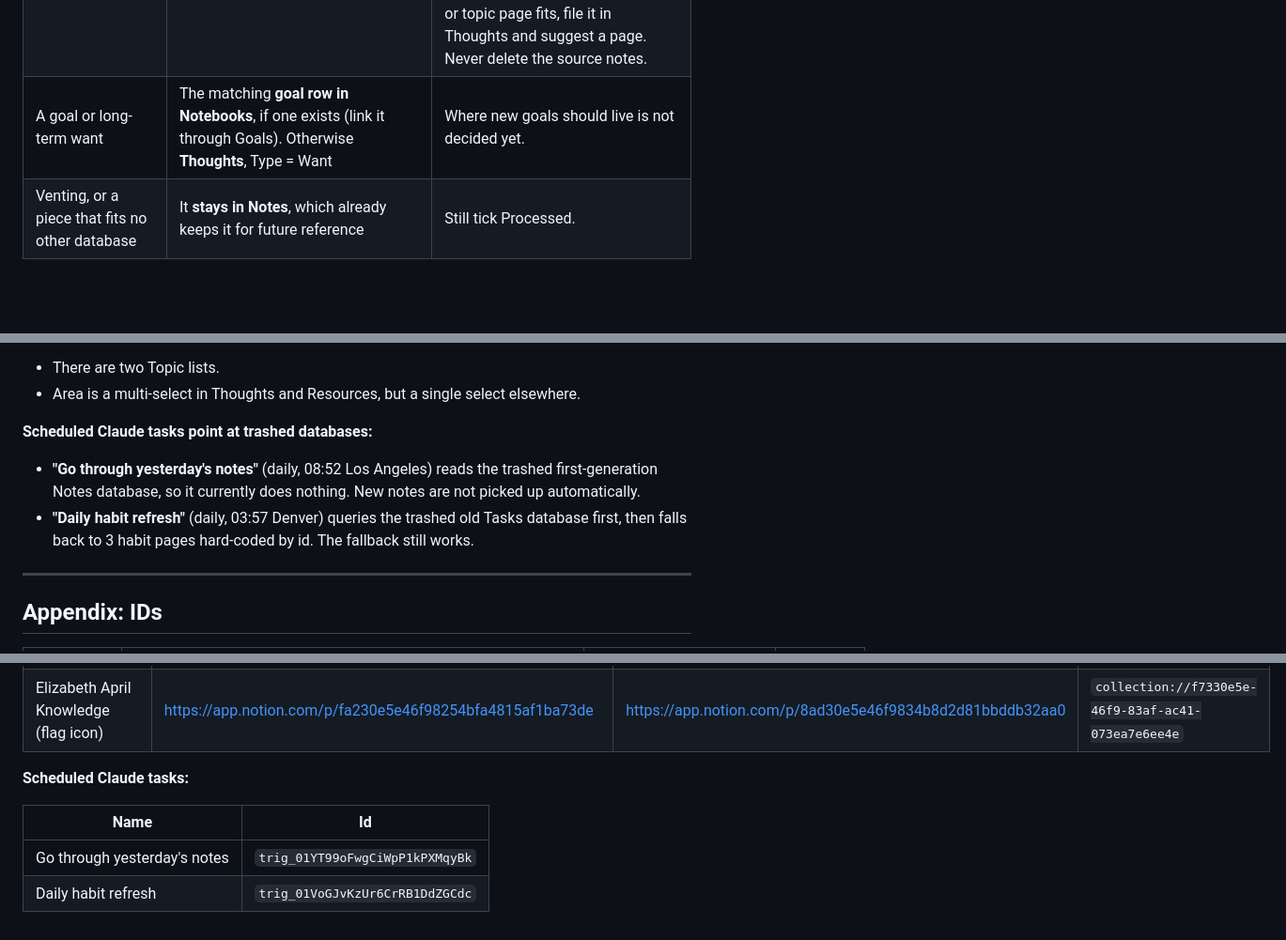
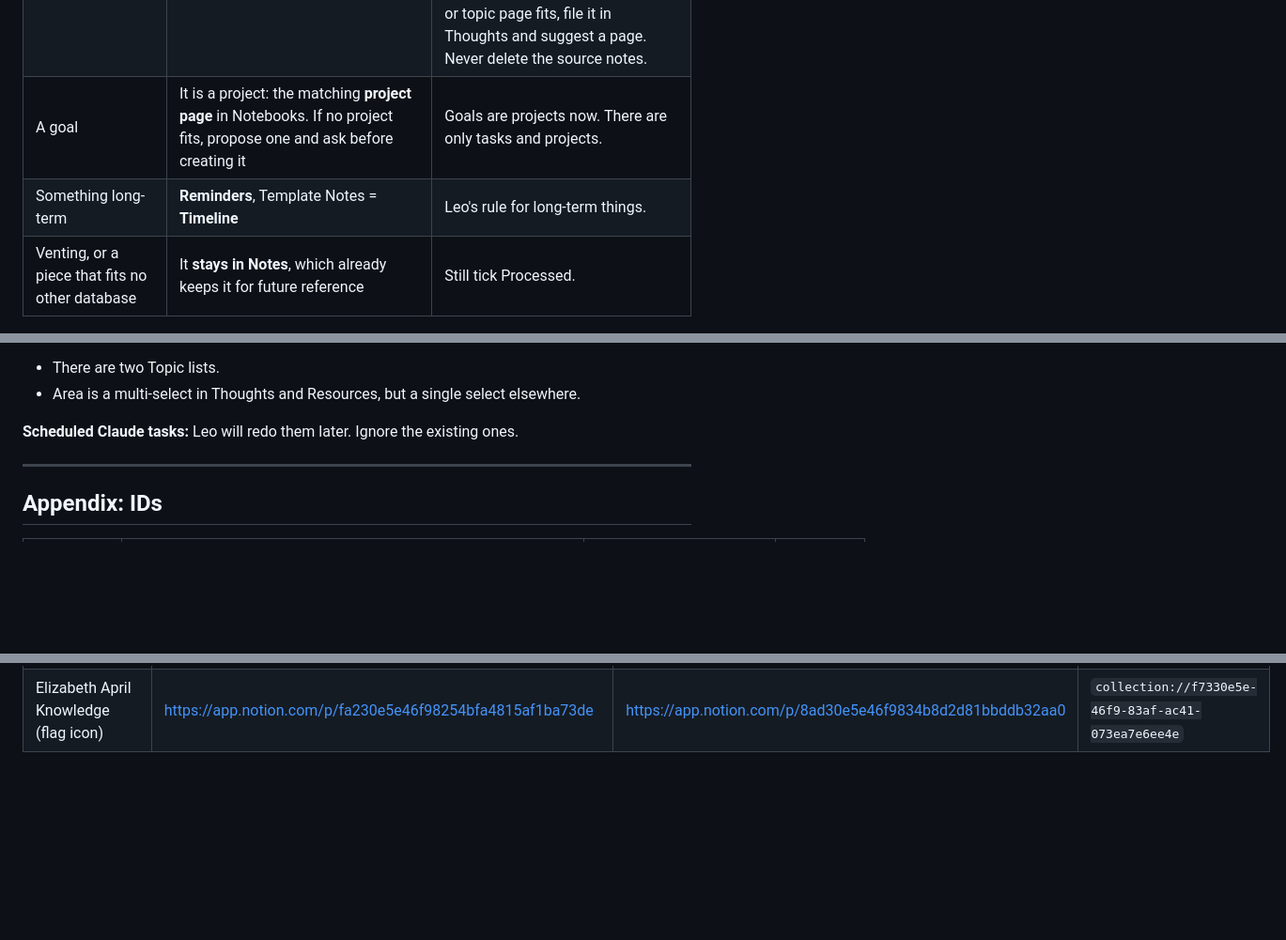
Before and after one commit to ldanielgouveia/Test, a Markdown page: notion-system.md, 3 parts joined by grey strips. Shown at 94% size. GitHub-like rendering; blank space fills up the shorter version.

```diff
--- a/notion-system.md
+++ b/notion-system.md
@@ -92,7 +93,8 @@ Use this table when filing one piece of a Notes page.
 | A decision about a project or topic | That page's database, Inbox = **Decisions** | No decision fields exist yet. Store just his words. |
 | A decision with no project | **Thoughts**, Type = Decision | This is how it has been done so far. |
 | How to do something | A **guide** in the project or topic page's database (Inbox = **Guides**) | One complete page per subject, built from his words copied exactly (rule 1). Pasted how-to text goes in a gray Pasted callout, and any structure or summary Claude adds goes in a blue callout. If a guide for that subject exists, add to it and keep repeats (rule 9). If no project or topic page fits, file it in Thoughts and suggest a page. Never delete the source notes. |
-| A goal or long-term want | The matching **goal row in Notebooks**, if one exists (link it through Goals). Otherwise **Thoughts**, Type = Want | Where new goals should live is not decided yet. |
+| A goal | It is a project: the matching **project page** in Notebooks. If no project fits, propose one and ask before creating it | Goals are projects now. There are only tasks and projects. |
+| Something long-term | **Reminders**, Template Notes = **Timeline** | Leo's rule for long-term things. |
 | Venting, or a piece that fits no other database | It **stays in Notes**, which already keeps it for future reference | Still tick Processed. |
 
 ### How to process a note
@@ -468,9 +470,7 @@ This is a list of what is unfinished, not a to-do list. Don't fix, rename, regro
 - There are two Topic lists.
 - Area is a multi-select in Thoughts and Resources, but a single select elsewhere.
 
-**Scheduled Claude tasks point at trashed databases:**
-- **"Go through yesterday's notes"** (daily, 08:52 Los Angeles) reads the trashed first-generation Notes database, so it currently does nothing. New notes are not picked up automatically.
-- **"Daily habit refresh"** (daily, 03:57 Denver) queries the trashed old Tasks database first, then falls back to 3 habit pages hard-coded by id. The fallback still works.
+**Scheduled Claude tasks:** Leo will redo them later. Ignore the existing ones.
 
 ---
 
@@ -505,10 +505,3 @@ This is a list of what is unfinished, not a to-do list. Don't fix, rename, regro
 | Topic template (notebook `book--2-`, emoji id 2b130e5e-46f9-80fd-83ba-007a6efcef79) | https://app.notion.com/p/3fe30e5e46f98014a279d20d6720102a | https://app.notion.com/p/21a30e5e46f9822c84aa812e2c55c089 | `collection://29d30e5e-46f9-83d8-ac51-077e0eba5aaa` |
 | Organizing The Notion System (project) | https://app.notion.com/p/3fa30e5e46f9807f8068ca9eea2574b0 | https://app.notion.com/p/3fa30e5e46f9800a8cd1ec0832354a3d | `collection://03130e5e-46f9-82ab-8ff5-87d3d8857812` |
 | Elizabeth April Knowledge (flag icon) | https://app.notion.com/p/fa230e5e46f98254bfa4815af1ba73de | https://app.notion.com/p/8ad30e5e46f9834b8d2d81bbddb32aa0 | `collection://f7330e5e-46f9-83af-ac41-073ea7e6ee4e` |
-
-**Scheduled Claude tasks:**
-
-| Name | Id |
-|---|---|
-| Go through yesterday's notes | `trig_01YT99oFwgCiWpP1kPXMqyBk` |
-| Daily habit refresh | `trig_01VoGJvKzUr6CrRB1DdZGCdc` |
```
Also changed, not shown: other parts of notion-system.md (+9 -8 lines).
